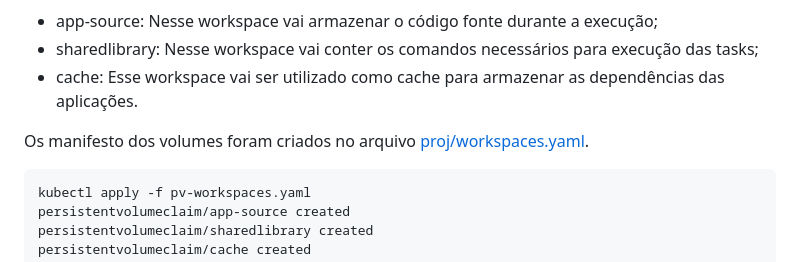
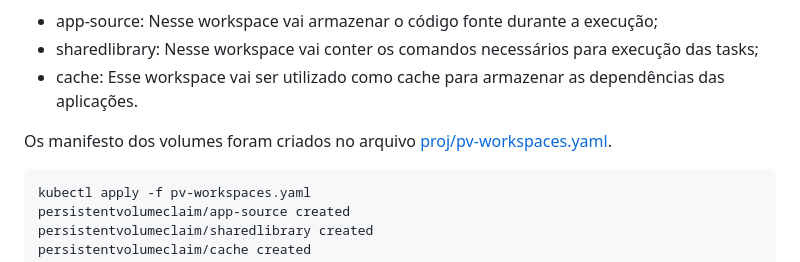
Before and after one commit to clodonil/treinamento_tekton_pipelines, a Markdown page: tasks-dev.md, the part around the change. Drawn GitHub-style.

````diff
--- a/tasks-dev.md
+++ b/tasks-dev.md
@@ -46,7 +46,7 @@ Para desenvolvimento da pipeline vamos precisar de 3 `workspace`:
 * sharedlibrary: Nesse workspace vai conter os comandos necessários para execução das tasks;
 * cache: Esse workspace vai ser utilizado como cache para armazenar as dependências das aplicações.
 
-Os manifesto dos volumes foram criados no arquivo [proj/workspaces.yaml](proj/workspaces.yaml).
+Os manifesto dos volumes foram criados no arquivo [proj/pv-workspaces.yaml](proj/pv-workspaces.yaml).
 
 ```bash
 kubectl apply -f pv-workspaces.yaml
````
Also changed, not shown: img/image7.png (added), 1 other file.
